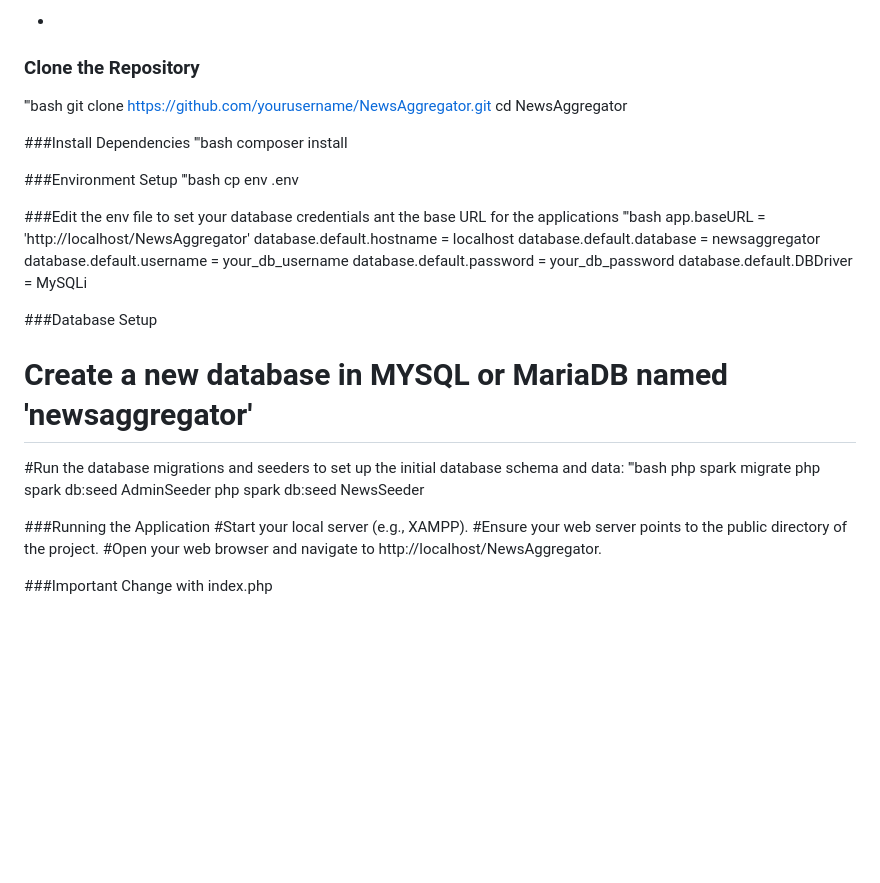
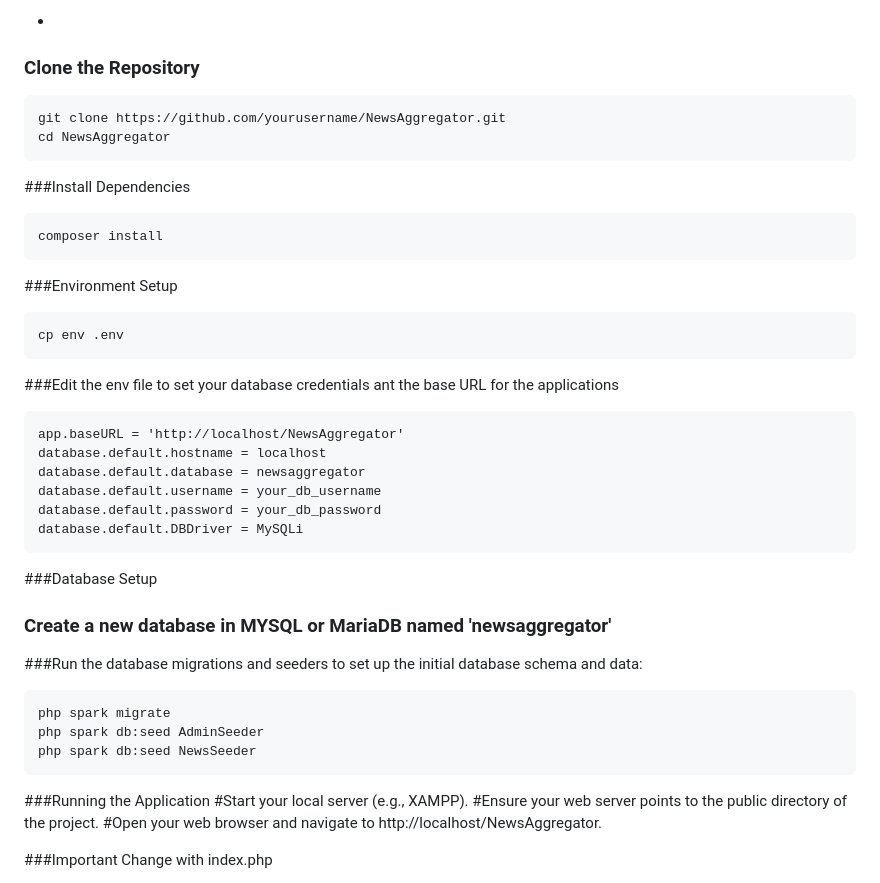
Before and after one commit to iouliakan/NewsAggregator, a Markdown page: README.md, the part around the change. GitHub-like rendering; blank space fills up the shorter version.

`````diff
--- a/README.md
+++ b/README.md
@@ -19,34 +19,38 @@ You can read the user guide corresponding to the latest version of the framework
 
 -
 ### Clone the Repository
-'''bash
+```
 git clone https://github.com/yourusername/NewsAggregator.git
 cd NewsAggregator
-
+```
 ###Install Dependencies
-'''bash
+```
 composer install
+````
 
 ###Environment Setup
-'''bash
+```
 cp env .env
+```
 
 ###Edit the env file to set your database credentials ant the base URL for the applications
-'''bash
+```
 app.baseURL = 'http://localhost/NewsAggregator'
 database.default.hostname = localhost
 database.default.database = newsaggregator
 database.default.username = your_db_username
 database.default.password = your_db_password
 database.default.DBDriver = MySQLi
+```
 
 ###Database Setup
-# Create a new database in MYSQL or MariaDB named 'newsaggregator'
-#Run the database migrations and seeders to set up the initial database schema and data:
-'''bash
+### Create a new database in MYSQL or MariaDB named 'newsaggregator'
+###Run the database migrations and seeders to set up the initial database schema and data:
+```
 php spark migrate
 php spark db:seed AdminSeeder
 php spark db:seed NewsSeeder
+```
 
 ###Running the Application
 #Start your local server (e.g., XAMPP).
`````
